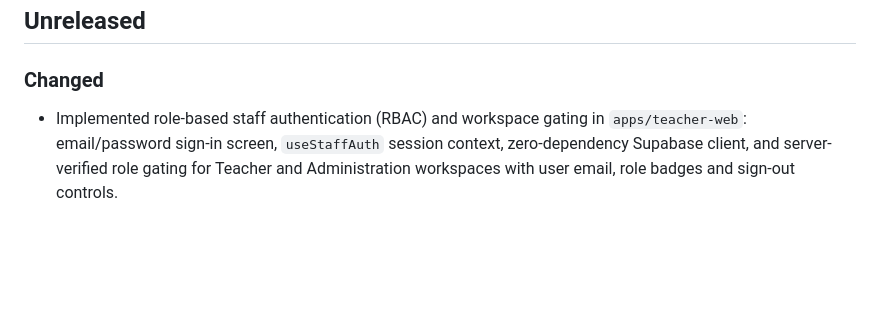
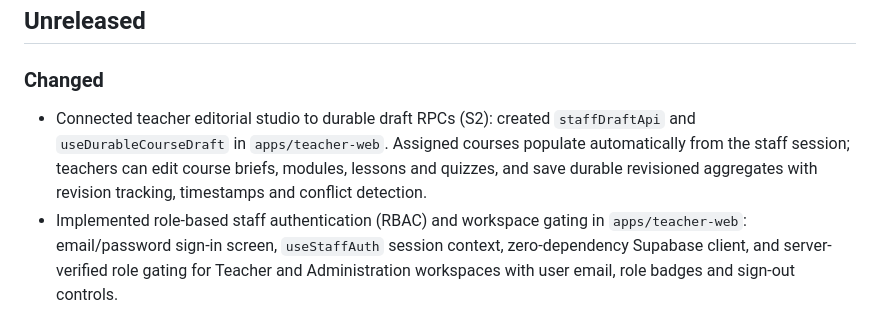
Before and after one commit to belkysupreme22/SundaySeeds, a Markdown page: CHANGELOG.md, the part around the change. Drawn GitHub-style; blank space fills up the shorter version.

Commit message:
Document durable staff draft wiring in changelog

```diff
--- a/CHANGELOG.md
+++ b/CHANGELOG.md
@@ -5,6 +5,7 @@ Notable changes are recorded here. Unreleased entries describe development miles
 ## Unreleased
 
 ### Changed
+- Connected teacher editorial studio to durable draft RPCs (S2): created `staffDraftApi` and `useDurableCourseDraft` in `apps/teacher-web`. Assigned courses populate automatically from the staff session; teachers can edit course briefs, modules, lessons and quizzes, and save durable revisioned aggregates with revision tracking, timestamps and conflict detection.
 - Implemented role-based staff authentication (RBAC) and workspace gating in `apps/teacher-web`: email/password sign-in screen, `useStaffAuth` session context, zero-dependency Supabase client, and server-verified role gating for Teacher and Administration workspaces with user email, role badges and sign-out controls.
 - Prepared additive migration `20261030090000_staff_roles_and_session.sql`: `staff_roles` table with RLS, `get_my_staff_session` RPC returning verified actor roles and course assignments, development initial admin bootstrap helper, and admin `set_staff_role` API.
 - Polished mobile auth error messages and proof handling: added actionable feedback for same-password rejection, invalid credentials, rate limiting, network failures, server unavailability, and expired or disabled verification links without exposing raw errors. Updated sample lesson unit test assertion to match descriptive lesson intros.
```
